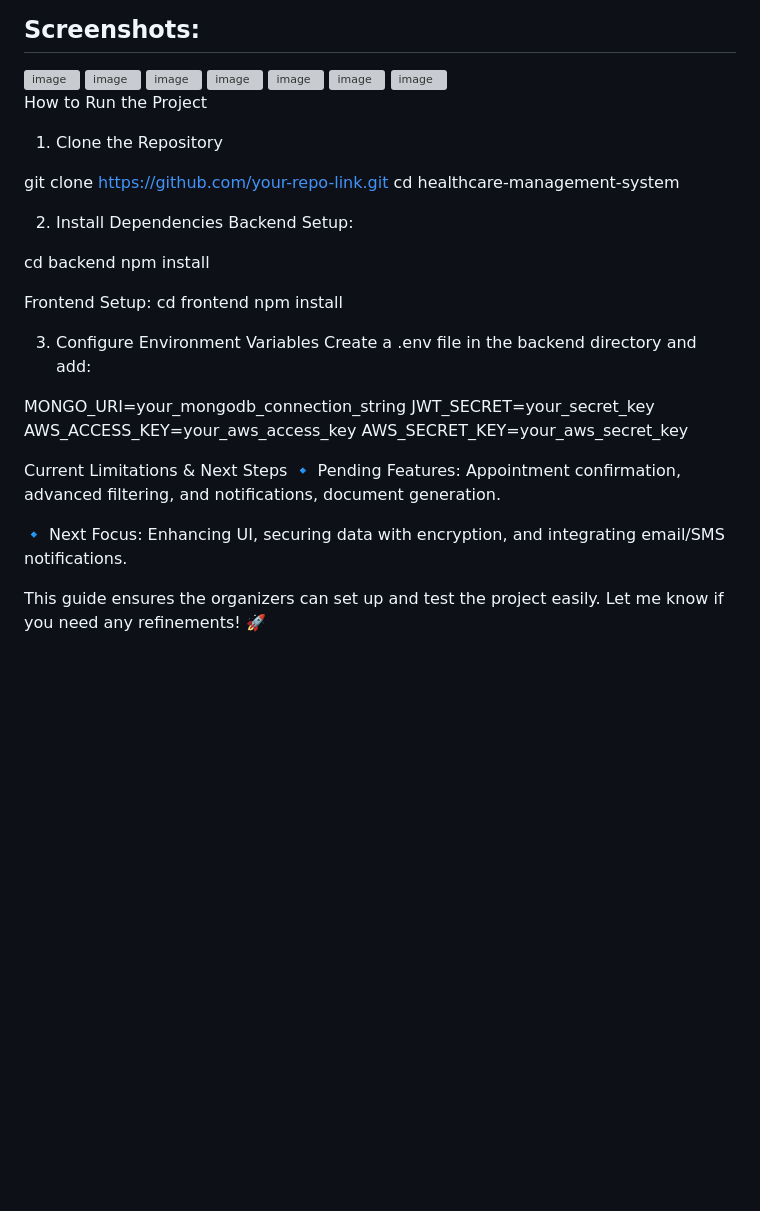
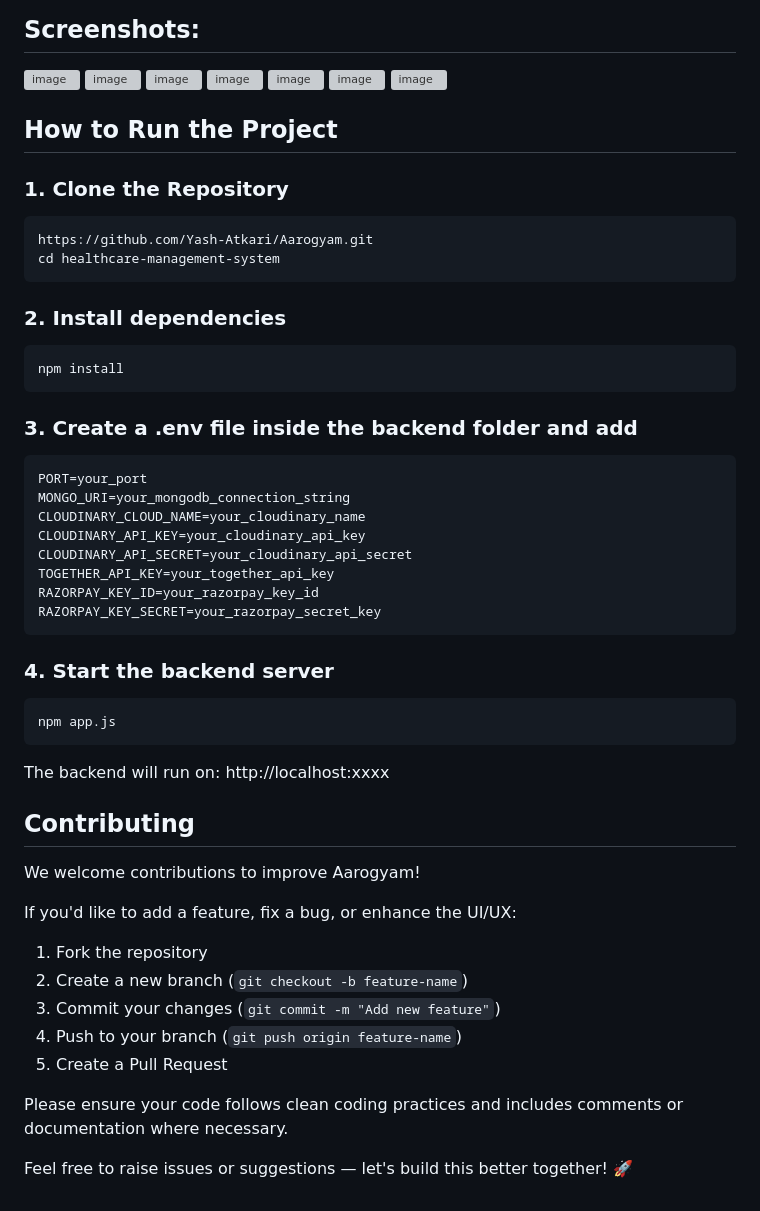
Before and after one commit to Yash-Atkari/Aarogyam, a Markdown page: README.md, the part around the change. Rendered like a GitHub page; blank space fills up the shorter version; grey boxes are pictures that could not be loaded.

````diff
--- a/README.md
+++ b/README.md
@@ -43,35 +43,48 @@ A digital platform designed to securely manage student healthcare records, strea
 
 <img width="1919" height="908" alt="image" src="https://github.com/user-attachments/assets/4fa3542a-02e2-42cd-8237-cfab6133608d" />
 
+## How to Run the Project
 
-How to Run the Project
+### 1. Clone the Repository
 
-1. Clone the Repository
+```bash
+https://github.com/Yash-Atkari/Aarogyam.git
+cd healthcare-management-system
+```
+### 2. Install dependencies
+```bash
+npm install
+```
+### 3. Create a .env file inside the backend folder and add
+```bash
+PORT=your_port
+MONGO_URI=your_mongodb_connection_string
+CLOUDINARY_CLOUD_NAME=your_cloudinary_name
+CLOUDINARY_API_KEY=your_cloudinary_api_key
+CLOUDINARY_API_SECRET=your_cloudinary_api_secret
+TOGETHER_API_KEY=your_together_api_key
+RAZORPAY_KEY_ID=your_razorpay_key_id
+RAZORPAY_KEY_SECRET=your_razorpay_secret_key
+```
+### 4. Start the backend server
+```bash
+npm app.js
+```
+The backend will run on:
+http://localhost:xxxx
 
-git clone https://github.com/your-repo-link.git
-cd healthcare-management-system
+## Contributing
 
-2. Install Dependencies
-Backend Setup:
+We welcome contributions to improve Aarogyam!
 
-cd backend
-npm install
+If you'd like to add a feature, fix a bug, or enhance the UI/UX:
 
-Frontend Setup:
-cd frontend
-npm install
+1. Fork the repository
+2. Create a new branch (`git checkout -b feature-name`)
+3. Commit your changes (`git commit -m "Add new feature"`)
+4. Push to your branch (`git push origin feature-name`)
+5. Create a Pull Request
 
-3. Configure Environment Variables
-Create a .env file in the backend directory and add:
+Please ensure your code follows clean coding practices and includes comments or documentation where necessary.
 
-MONGO_URI=your_mongodb_connection_string
-JWT_SECRET=your_secret_key
-AWS_ACCESS_KEY=your_aws_access_key
-AWS_SECRET_KEY=your_aws_secret_key
-
-Current Limitations & Next Steps
-🔹 Pending Features: Appointment confirmation, advanced filtering, and notifications, document generation.
-
-🔹 Next Focus: Enhancing UI, securing data with encryption, and integrating email/SMS notifications.
-
-This guide ensures the organizers can set up and test the project easily. Let me know if you need any refinements! 🚀
+Feel free to raise issues or suggestions — let's build this better together! 🚀
````
